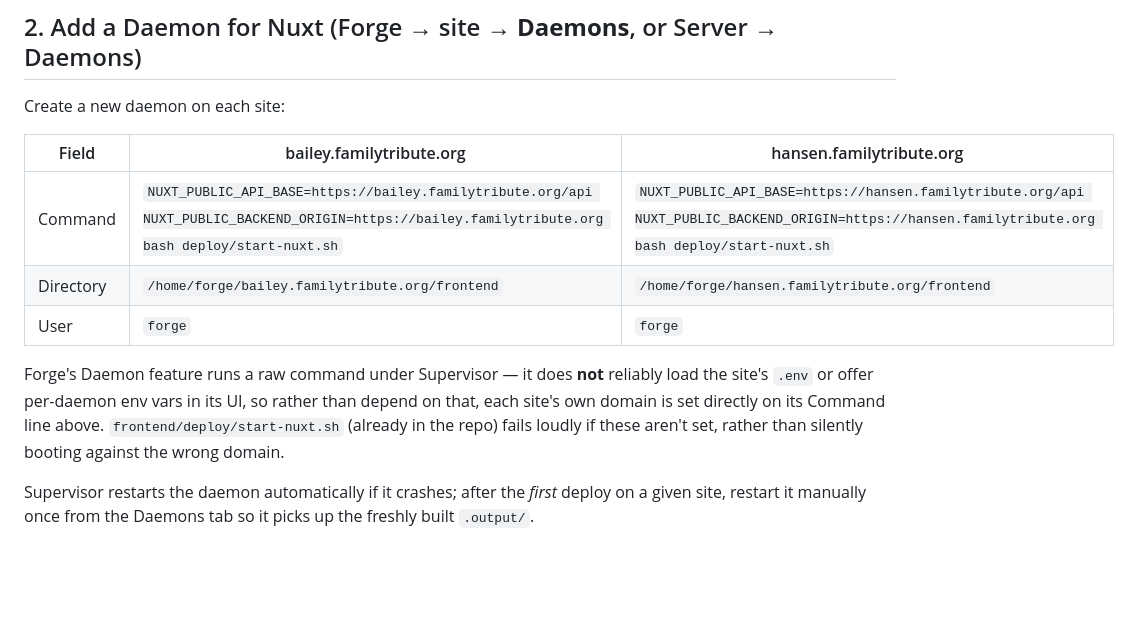
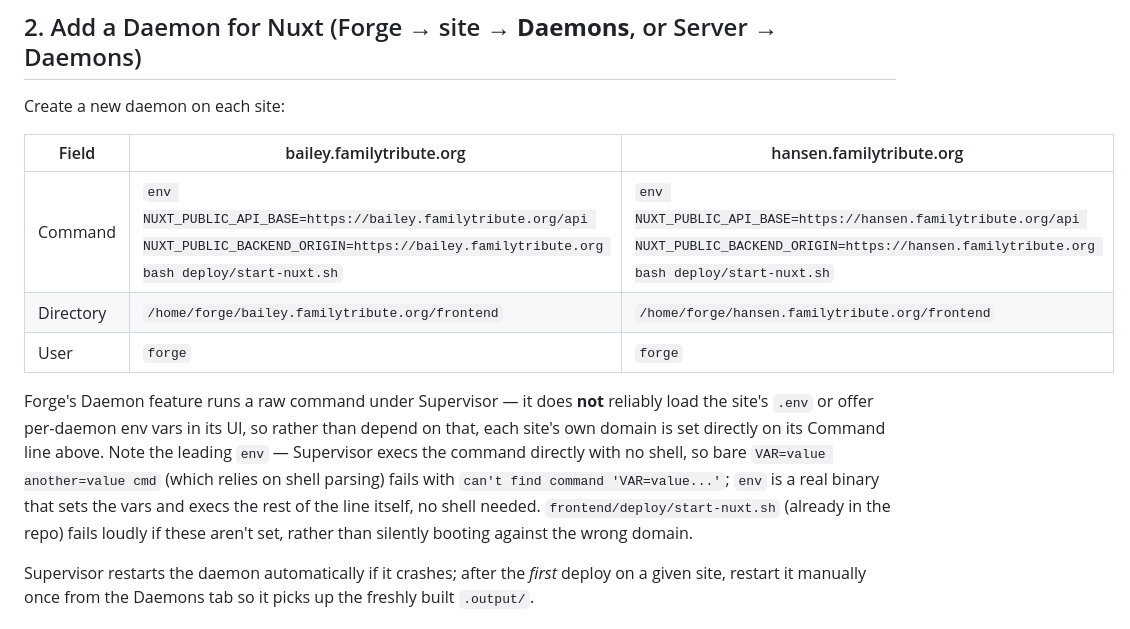
Before and after one commit to isAdamBailey/familytribute-base, a Markdown page: DEPLOY.md, the part around the change. Rendered like a GitHub page; blank space fills up the shorter version.

Commit message:
DEPLOY.md: fix Daemon Command syntax — Supervisor execs directly, no shell
VAR=value another=value command only works when a shell parses it first;
Supervisor's command= execs the first token directly (no shell), so it
was trying to run the literal string "NUXT_PUBLIC_API_BASE=..." as a
binary and failing with "can't find command". Prefixed with `env`, a
real executable that sets the vars and execs the rest of the line itself.

Co-Authored-By: Claude Opus 5 <noreply@anthropic.com>

```diff
--- a/DEPLOY.md
+++ b/DEPLOY.md
@@ -38,11 +38,11 @@ Create a new daemon on each site:
 
 | Field | bailey.familytribute.org | hansen.familytribute.org |
 |---|---|---|
-| Command | `NUXT_PUBLIC_API_BASE=https://bailey.familytribute.org/api NUXT_PUBLIC_BACKEND_ORIGIN=https://bailey.familytribute.org bash deploy/start-nuxt.sh` | `NUXT_PUBLIC_API_BASE=https://hansen.familytribute.org/api NUXT_PUBLIC_BACKEND_ORIGIN=https://hansen.familytribute.org bash deploy/start-nuxt.sh` |
+| Command | `env NUXT_PUBLIC_API_BASE=https://bailey.familytribute.org/api NUXT_PUBLIC_BACKEND_ORIGIN=https://bailey.familytribute.org bash deploy/start-nuxt.sh` | `env NUXT_PUBLIC_API_BASE=https://hansen.familytribute.org/api NUXT_PUBLIC_BACKEND_ORIGIN=https://hansen.familytribute.org bash deploy/start-nuxt.sh` |
 | Directory | `/home/forge/bailey.familytribute.org/frontend` | `/home/forge/hansen.familytribute.org/frontend` |
 | User | `forge` | `forge` |
 
-Forge's Daemon feature runs a raw command under Supervisor — it does **not** reliably load the site's `.env` or offer per-daemon env vars in its UI, so rather than depend on that, each site's own domain is set directly on its Command line above. `frontend/deploy/start-nuxt.sh` (already in the repo) fails loudly if these aren't set, rather than silently booting against the wrong domain.
+Forge's Daemon feature runs a raw command under Supervisor — it does **not** reliably load the site's `.env` or offer per-daemon env vars in its UI, so rather than depend on that, each site's own domain is set directly on its Command line above. Note the leading `env` — Supervisor execs the command directly with no shell, so bare `VAR=value another=value cmd` (which relies on shell parsing) fails with `can't find command 'VAR=value...'`; `env` is a real binary that sets the vars and execs the rest of the line itself, no shell needed. `frontend/deploy/start-nuxt.sh` (already in the repo) fails loudly if these aren't set, rather than silently booting against the wrong domain.
 
 Supervisor restarts the daemon automatically if it crashes; after the *first* deploy on a given site, restart it manually once from the Daemons tab so it picks up the freshly built `.output/`.
 
```
